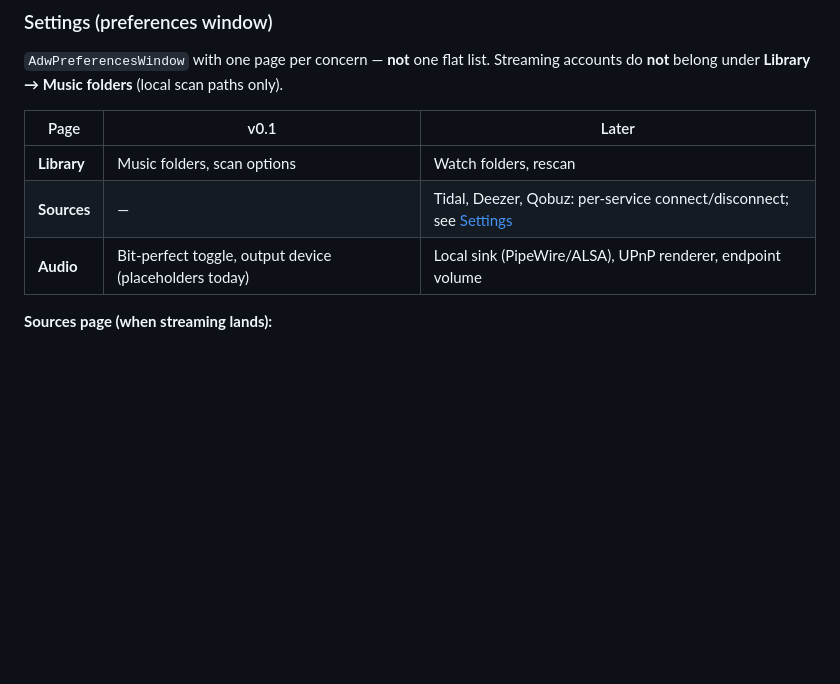
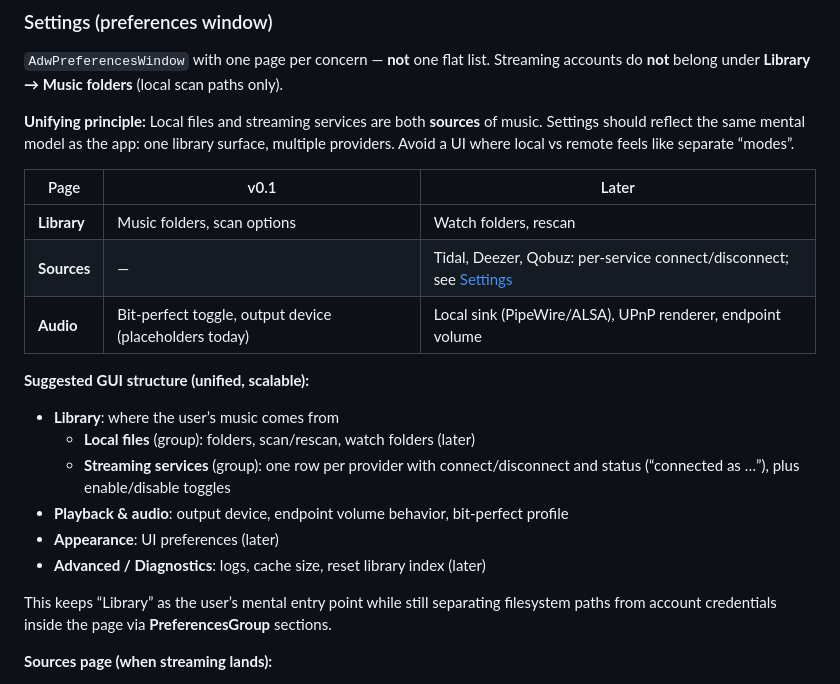
Before and after one commit to mbrennwa/tunes-player, a Markdown page: docs/ARCHITECTURE.md, the part around one of its changes. Rendered like a GitHub page; blank space fills up the shorter version.

```diff
--- a/docs/ARCHITECTURE.md
+++ b/docs/ARCHITECTURE.md
@@ -205,11 +205,28 @@ lyrics, streaming source badges in browse views.
 `AdwPreferencesWindow` with one page per concern — **not** one flat list. Streaming
 accounts do **not** belong under **Library → Music folders** (local scan paths only).
 
+**Unifying principle:** Local files and streaming services are both **sources** of music.
+Settings should reflect the same mental model as the app: one library surface, multiple
+providers. Avoid a UI where local vs remote feels like separate “modes”.
+
 | Page | v0.1 | Later |
 |------|------|-------|
 | **Library** | Music folders, scan options | Watch folders, rescan |
 | **Sources** | — | Tidal, Deezer, Qobuz: per-service connect/disconnect; see [Settings](#settings-preferences-window) |
 | **Audio** | Bit-perfect toggle, output device (placeholders today) | Local sink (PipeWire/ALSA), UPnP renderer, endpoint volume |
+
+**Suggested GUI structure (unified, scalable):**
+
+- **Library**: where the user’s music comes from
+  - **Local files** (group): folders, scan/rescan, watch folders (later)
+  - **Streaming services** (group): one row per provider with connect/disconnect and
+    status (“connected as …”), plus enable/disable toggles
+- **Playback & audio**: output device, endpoint volume behavior, bit-perfect profile
+- **Appearance**: UI preferences (later)
+- **Advanced / Diagnostics**: logs, cache size, reset library index (later)
+
+This keeps “Library” as the user’s mental entry point while still separating filesystem
+paths from account credentials inside the page via **PreferencesGroup** sections.
 
 **Sources page (when streaming lands):**
 
```
Also changed, not shown: other parts of docs/ARCHITECTURE.md (+60 -0 lines).
